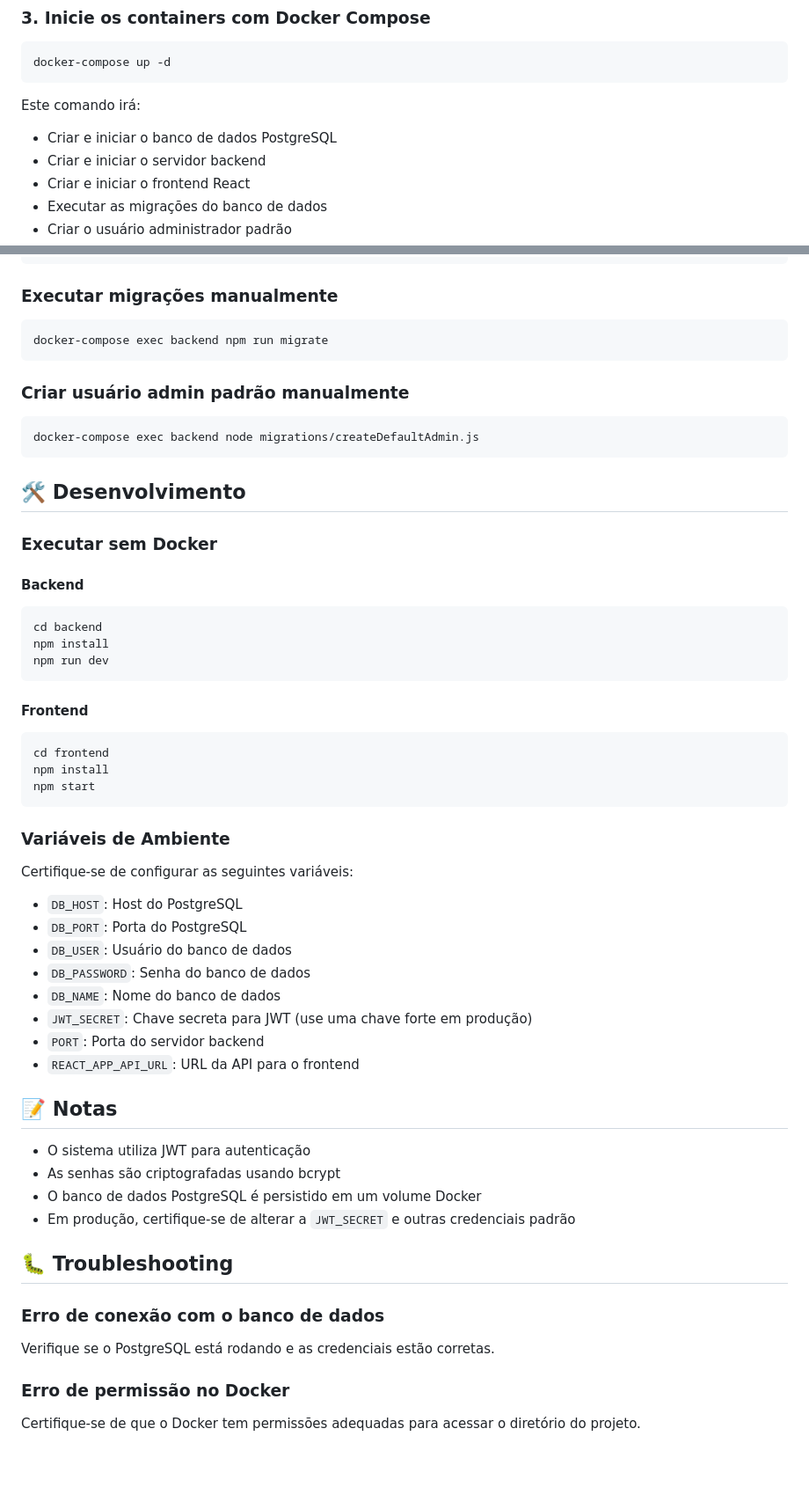
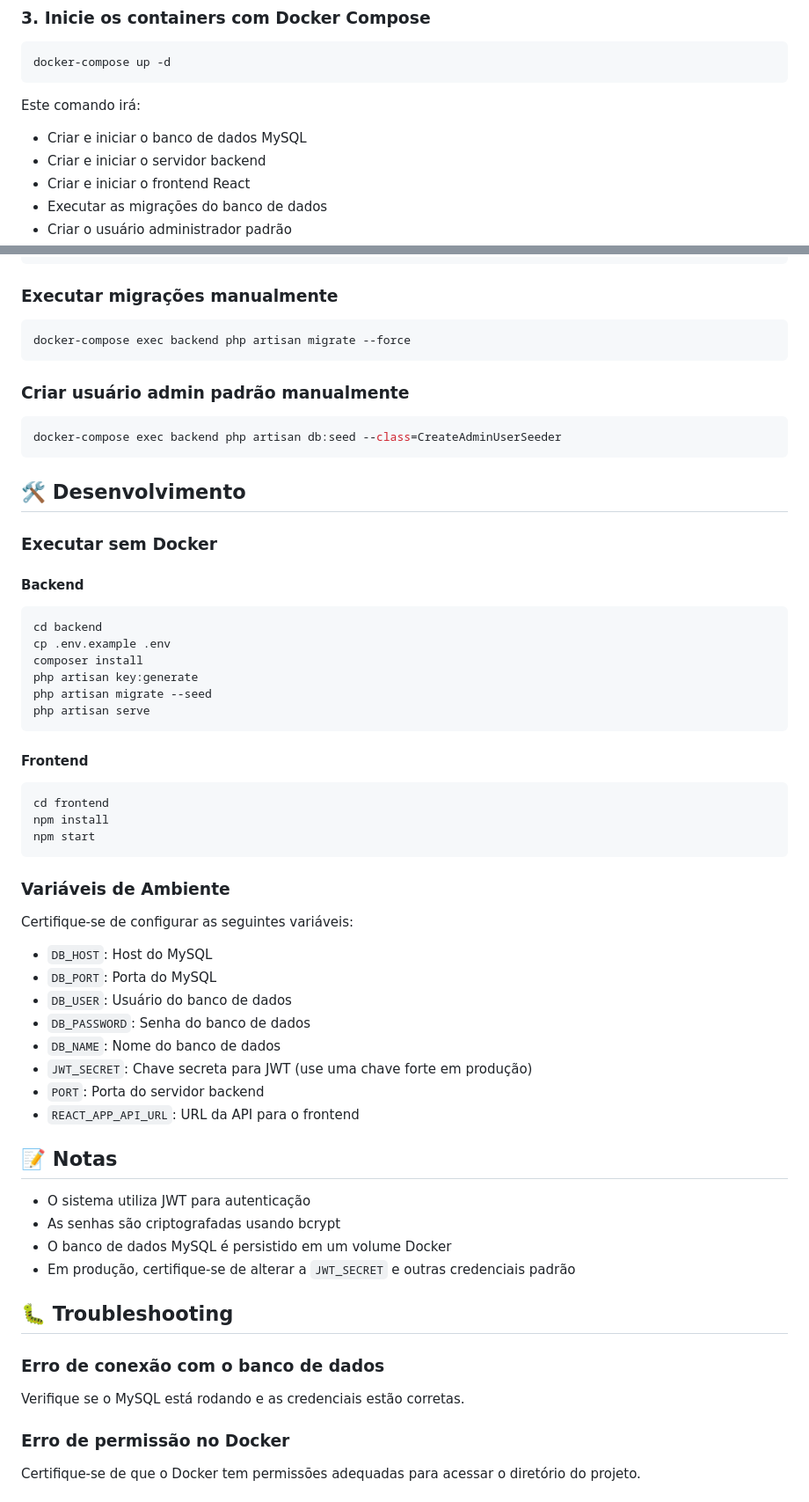
Before and after one commit to LeoPinheiroDesenv/EasybotTelegram, a Markdown page: README.md, 2 parts joined by grey strips. Shown at 88% size. GitHub-like rendering; blank space fills up the shorter version.

````diff
--- a/README.md
+++ b/README.md
@@ -39,7 +67,7 @@ docker-compose up -d
 ```
 
 Este comando irá:
-- Criar e iniciar o banco de dados PostgreSQL
+- Criar e iniciar o banco de dados MySQL
 - Criar e iniciar o servidor backend
 - Criar e iniciar o frontend React
 - Executar as migrações do banco de dados
@@ -140,13 +198,13 @@ docker-compose up -d --build
 ### Executar migrações manualmente
 
 ```bash
-docker-compose exec backend npm run migrate
+docker-compose exec backend php artisan migrate --force
 ```
 
 ### Criar usuário admin padrão manualmente
 
 ```bash
-docker-compose exec backend node migrations/createDefaultAdmin.js
+docker-compose exec backend php artisan db:seed --class=CreateAdminUserSeeder
 ```
 
 ## 🛠️ Desenvolvimento
@@ -157,8 +215,11 @@ docker-compose exec backend node migrations/createDefaultAdmin.js
 
 ```bash
 cd backend
-npm install
-npm run dev
+cp .env.example .env
+composer install
+php artisan key:generate
+php artisan migrate --seed
+php artisan serve
 ```
 
 #### Frontend
@@ -173,8 +234,8 @@ npm start
 
 Certifique-se de configurar as seguintes variáveis:
 
-- `DB_HOST`: Host do PostgreSQL
-- `DB_PORT`: Porta do PostgreSQL
+- `DB_HOST`: Host do MySQL
+- `DB_PORT`: Porta do MySQL
 - `DB_USER`: Usuário do banco de dados
 - `DB_PASSWORD`: Senha do banco de dados
 - `DB_NAME`: Nome do banco de dados
@@ -186,14 +247,14 @@ Certifique-se de configurar as seguintes variáveis:
 
 - O sistema utiliza JWT para autenticação
 - As senhas são criptografadas usando bcrypt
-- O banco de dados PostgreSQL é persistido em um volume Docker
+- O banco de dados MySQL é persistido em um volume Docker
 - Em produção, certifique-se de alterar a `JWT_SECRET` e outras credenciais padrão
 
 ## 🐛 Troubleshooting
 
 ### Erro de conexão com o banco de dados
 
-Verifique se o PostgreSQL está rodando e as credenciais estão corretas.
+Verifique se o MySQL está rodando e as credenciais estão corretas.
 
 ### Erro de permissão no Docker
 
````
Also changed, not shown: other parts of README.md (+61 -3 lines).
